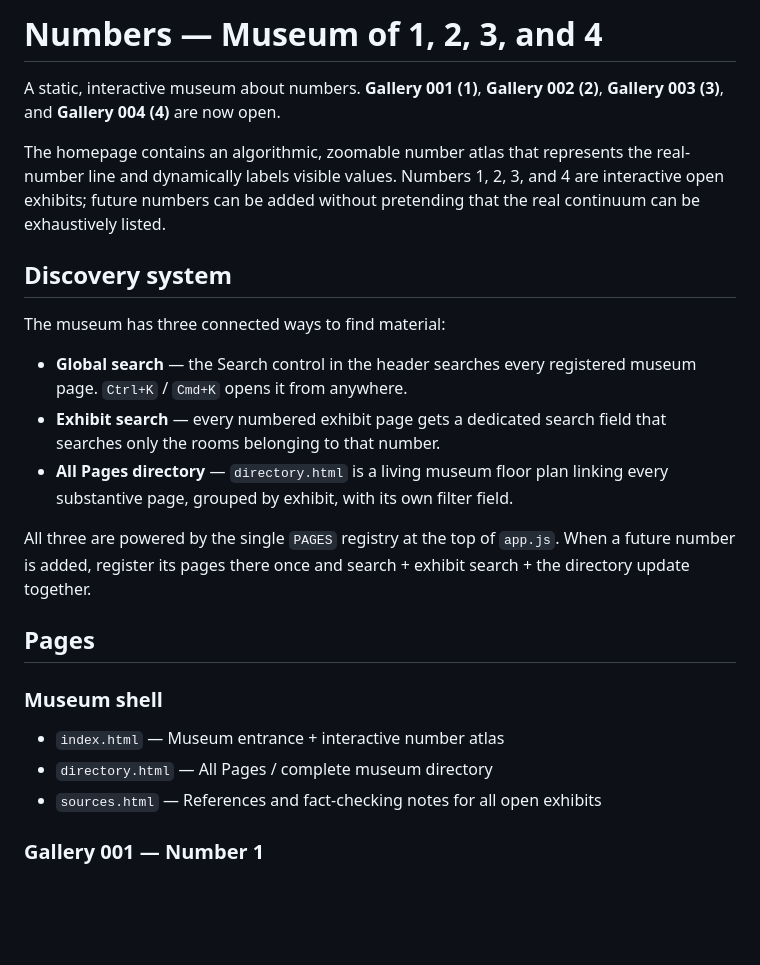
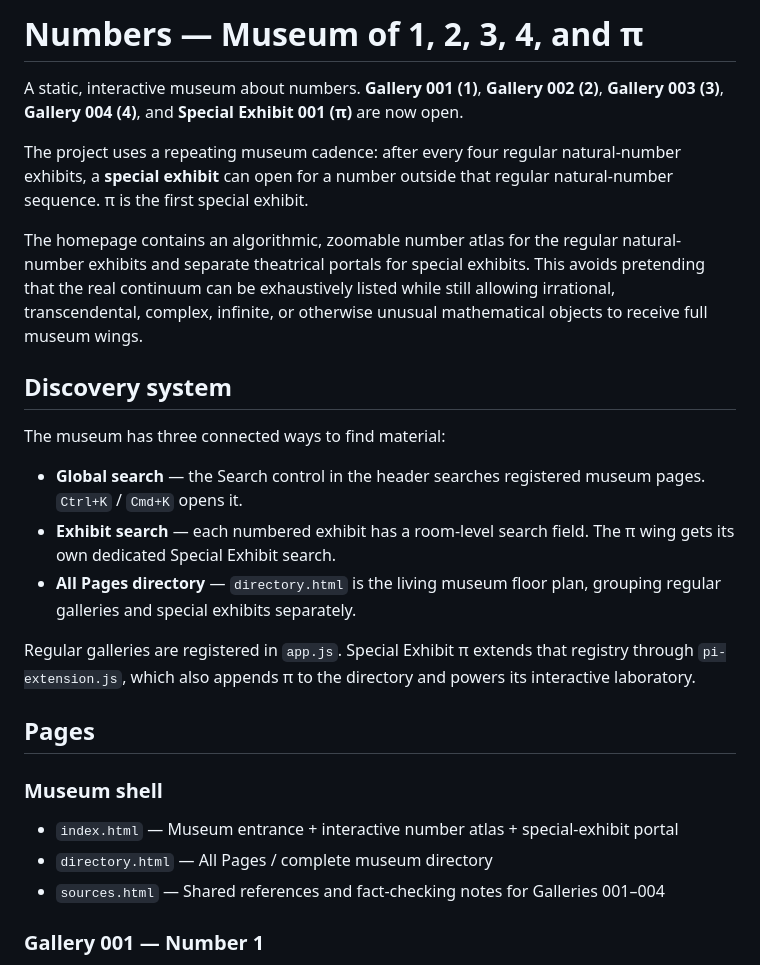
Before and after one commit to orscathinus/numbers, a Markdown page: README.md, the part around one of its changes. Drawn GitHub-style; blank space fills up the shorter version.

Commit message:
Document special Pi exhibit and cadence

```diff
--- a/README.md
+++ b/README.md
@@ -1,25 +1,27 @@
-# Numbers — Museum of 1, 2, 3, and 4
+# Numbers — Museum of 1, 2, 3, 4, and π
 
-A static, interactive museum about numbers. **Gallery 001 (1)**, **Gallery 002 (2)**, **Gallery 003 (3)**, and **Gallery 004 (4)** are now open.
+A static, interactive museum about numbers. **Gallery 001 (1)**, **Gallery 002 (2)**, **Gallery 003 (3)**, **Gallery 004 (4)**, and **Special Exhibit 001 (π)** are now open.
 
-The homepage contains an algorithmic, zoomable number atlas that represents the real-number line and dynamically labels visible values. Numbers 1, 2, 3, and 4 are interactive open exhibits; future numbers can be added without pretending that the real continuum can be exhaustively listed.
+The project uses a repeating museum cadence: after every four regular natural-number exhibits, a **special exhibit** can open for a number outside that regular natural-number sequence. π is the first special exhibit.
+
+The homepage contains an algorithmic, zoomable number atlas for the regular natural-number exhibits and separate theatrical portals for special exhibits. This avoids pretending that the real continuum can be exhaustively listed while still allowing irrational, transcendental, complex, infinite, or otherwise unusual mathematical objects to receive full museum wings.
 
 ## Discovery system
 
 The museum has three connected ways to find material:
 
-- **Global search** — the Search control in the header searches every registered museum page. `Ctrl+K` / `Cmd+K` opens it from anywhere.
-- **Exhibit search** — every numbered exhibit page gets a dedicated search field that searches only the rooms belonging to that number.
-- **All Pages directory** — `directory.html` is a living museum floor plan linking every substantive page, grouped by exhibit, with its own filter field.
+- **Global search** — the Search control in the header searches registered museum pages. `Ctrl+K` / `Cmd+K` opens it.
+- **Exhibit search** — each numbered exhibit has a room-level search field. The π wing gets its own dedicated Special Exhibit search.
+- **All Pages directory** — `directory.html` is the living museum floor plan, grouping regular galleries and special exhibits separately.
 
-All three are powered by the single `PAGES` registry at the top of `app.js`. When a future number is added, register its pages there once and search + exhibit search + the directory update together.
+Regular galleries are registered in `app.js`. Special Exhibit π extends that registry through `pi-extension.js`, which also appends π to the directory and powers its interactive laboratory.
 
 ## Pages
 
 ### Museum shell
-- `index.html` — Museum entrance + interactive number atlas
+- `index.html` — Museum entrance + interactive number atlas + special-exhibit portal
 - `directory.html` — All Pages / complete museum directory
-- `sources.html` — References and fact-checking notes for all open exhibits
+- `sources.html` — Shared references and fact-checking notes for Galleries 001–004
 
 ### Gallery 001 — Number 1
 - `one.html` — Curator's overview of 1
```
Also changed, not shown: other parts of README.md (+12 -7 lines).
